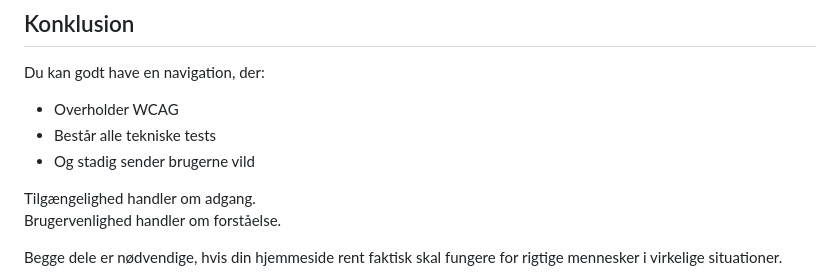
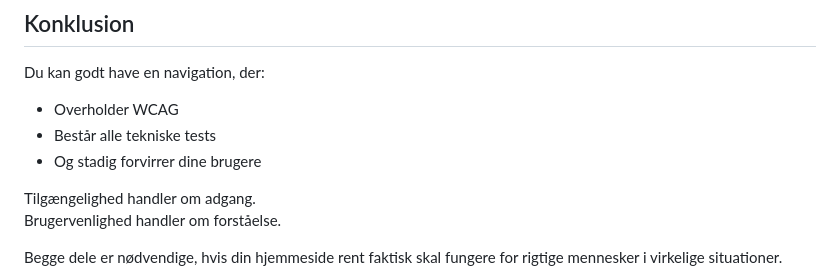
Before and after one commit to topshelfweb/topshelfdk, a Markdown page: content/blog/naar-navigationen-teknisk-set-er-korrekt.md, the part around the change. GitHub-like rendering.

Commit message:
small edit to article

```diff
--- a/content/blog/naar-navigationen-teknisk-set-er-korrekt.md
+++ b/content/blog/naar-navigationen-teknisk-set-er-korrekt.md
@@ -109,7 +109,7 @@ Du kan godt have en navigation, der:
 
 - Overholder WCAG
 - Består alle tekniske tests
-- Og stadig sender brugerne vild
+- Og stadig forvirrer dine brugere
 
 Tilgængelighed handler om adgang.
 Brugervenlighed handler om forståelse.
```
